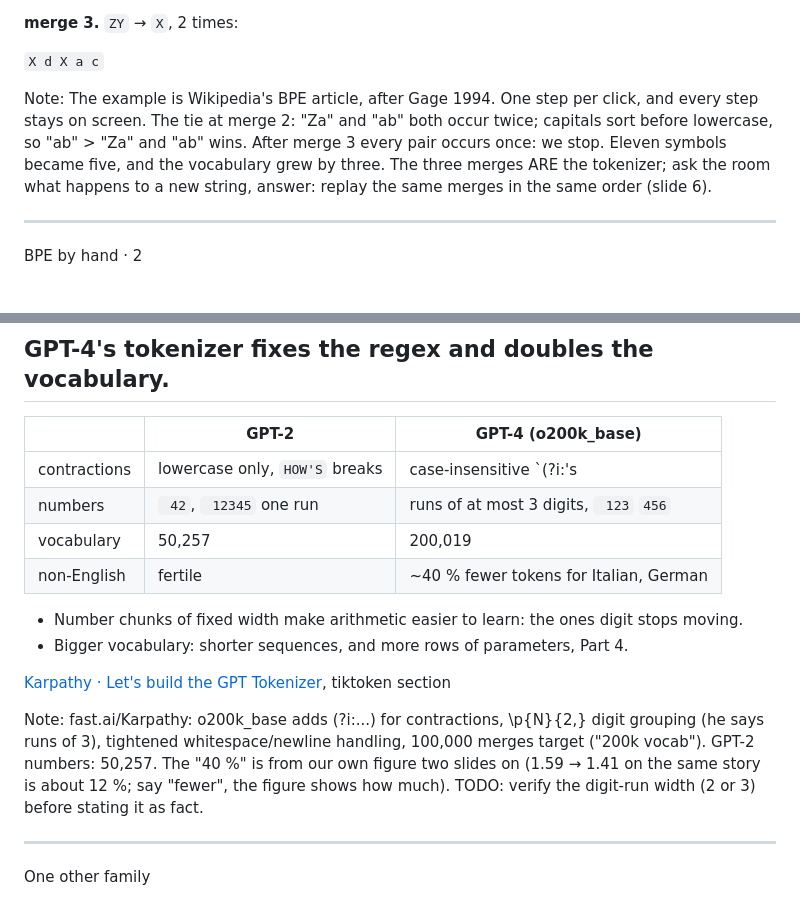
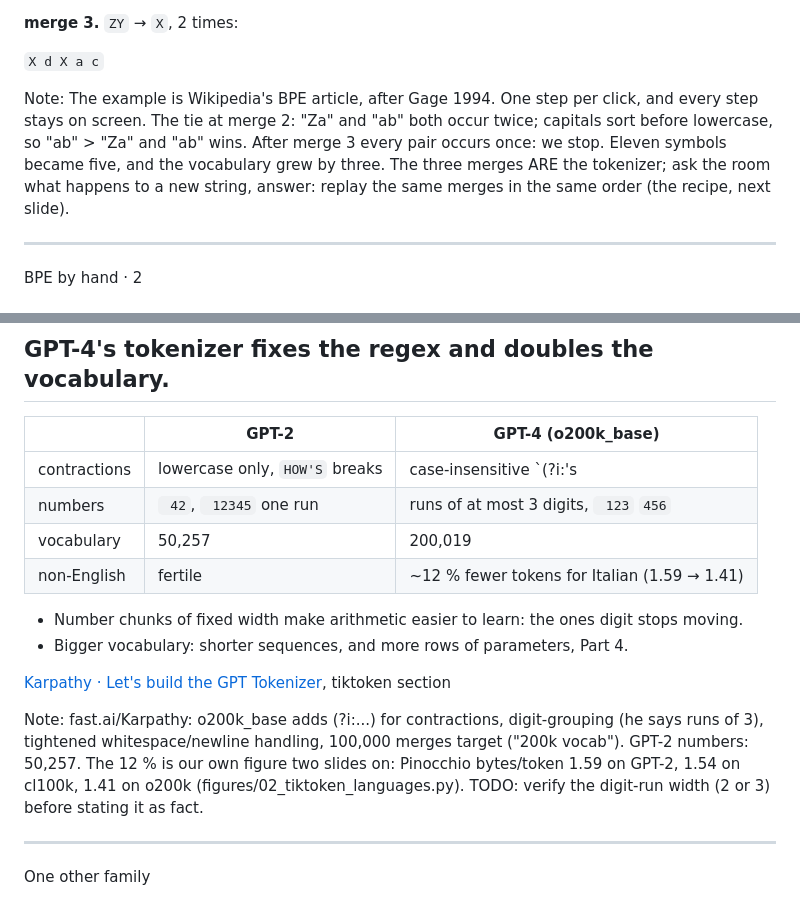
Before and after one commit to ruggsea/fundamentals-of-llms-course, a Markdown page: slides/lectures/02-tokenizers.md, 2 parts joined by grey strips. Drawn GitHub-style.

Commit message:
Lecture 2: fix fertility numbers and speaker-note references

```diff
--- a/slides/lectures/02-tokenizers.md
+++ b/slides/lectures/02-tokenizers.md
@@ -215,7 +215,7 @@ Note: Gage 1994, "A New Algorithm for Data Compression", C Users Journal. Sennri
 
 </div>
 
-Note: The example is Wikipedia's BPE article, after Gage 1994. One step per click, and every step stays on screen. The tie at merge 2: "Za" and "ab" both occur twice; capitals sort before lowercase, so "ab" > "Za" and "ab" wins. After merge 3 every pair occurs once: we stop. Eleven symbols became five, and the vocabulary grew by three. The three merges ARE the tokenizer; ask the room what happens to a new string, answer: replay the same merges in the same order (slide 6).
+Note: The example is Wikipedia's BPE article, after Gage 1994. One step per click, and every step stays on screen. The tie at merge 2: "Za" and "ab" both occur twice; capitals sort before lowercase, so "ab" > "Za" and "ab" wins. After merge 3 every pair occurs once: we stop. Eleven symbols became five, and the vocabulary grew by three. The three merges ARE the tokenizer; ask the room what happens to a new string, answer: replay the same merges in the same order (the recipe, next slide).
 
 ---
 
@@ -358,14 +358,14 @@ Note: One row per click if the room is slow; the pattern is GPT-2's, in the tidi
 | contractions | lowercase only, `HOW'S` breaks | case-insensitive `(?i:'s|'S...)` |
 | numbers | ` 42`, ` 12345` one run | runs of at most 3 digits, ` 123` `456` |
 | vocabulary | 50,257 | 200,019 |
-| non-English | fertile | ~40 % fewer tokens for Italian, German |
+| non-English | fertile | ~12 % fewer tokens for Italian (1.59 → 1.41) |
 
 - Number chunks of fixed width make arithmetic easier to learn: the ones digit stops moving.
 - Bigger vocabulary: shorter sequences, and more rows of parameters, Part 4.
 
 <p class="source"><a target="_blank" href="https://www.youtube.com/watch?v=zduSFxRajkE">Karpathy · Let's build the GPT Tokenizer</a>, tiktoken section</p>
 
-Note: fast.ai/Karpathy: o200k_base adds (?i:...) for contractions, \p{N}{2,} digit grouping (he says runs of 3), tightened whitespace/newline handling, 100,000 merges target ("200k vocab"). GPT-2 numbers: 50,257. The "40 %" is from our own figure two slides on (1.59 → 1.41 on the same story is about 12 %; say "fewer", the figure shows how much). TODO: verify the digit-run width (2 or 3) before stating it as fact.
+Note: fast.ai/Karpathy: o200k_base adds (?i:...) for contractions, digit-grouping (he says runs of 3), tightened whitespace/newline handling, 100,000 merges target ("200k vocab"). GPT-2 numbers: 50,257. The 12 % is our own figure two slides on: Pinocchio bytes/token 1.59 on GPT-2, 1.54 on cl100k, 1.41 on o200k (figures/02_tiktoken_languages.py). TODO: verify the digit-run width (2 or 3) before stating it as fact.
 
 ---
 
```
